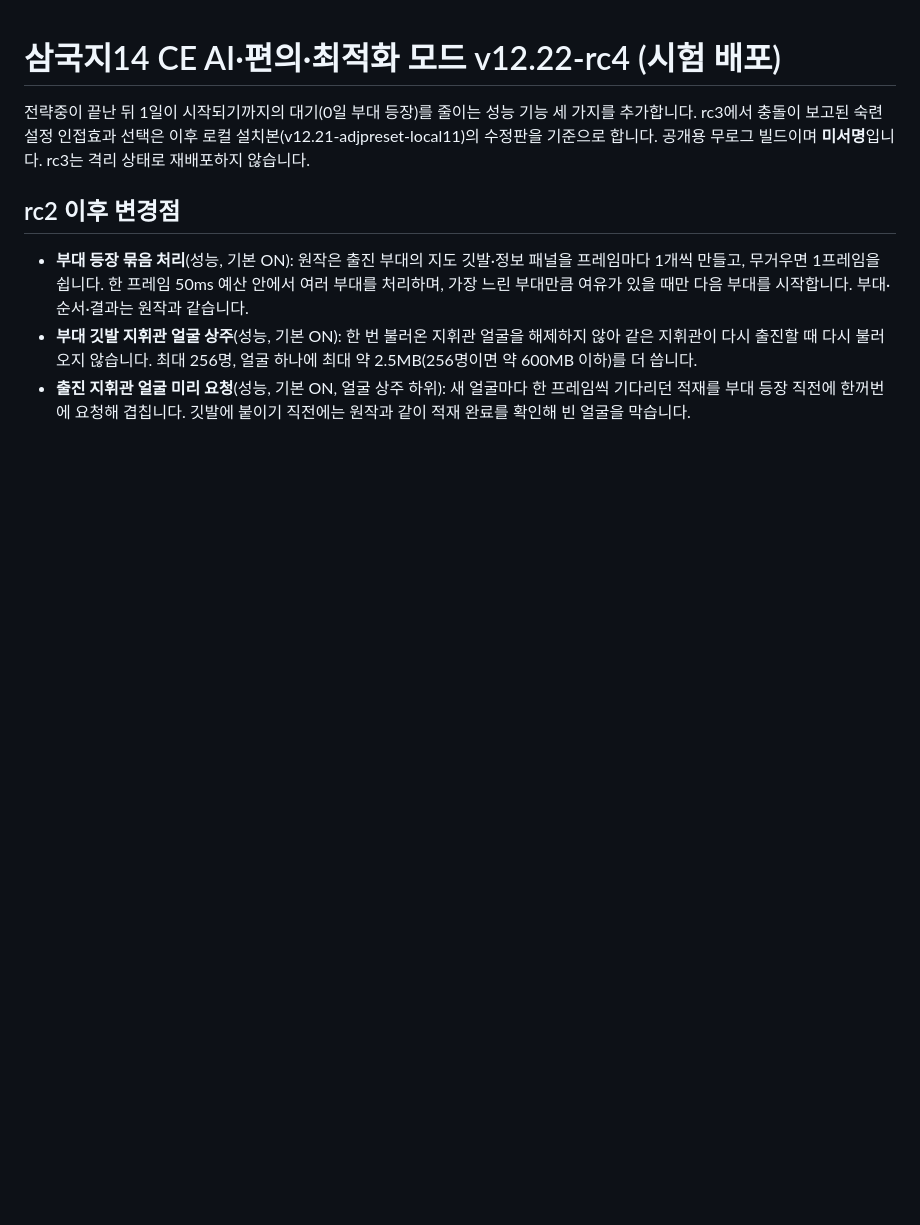
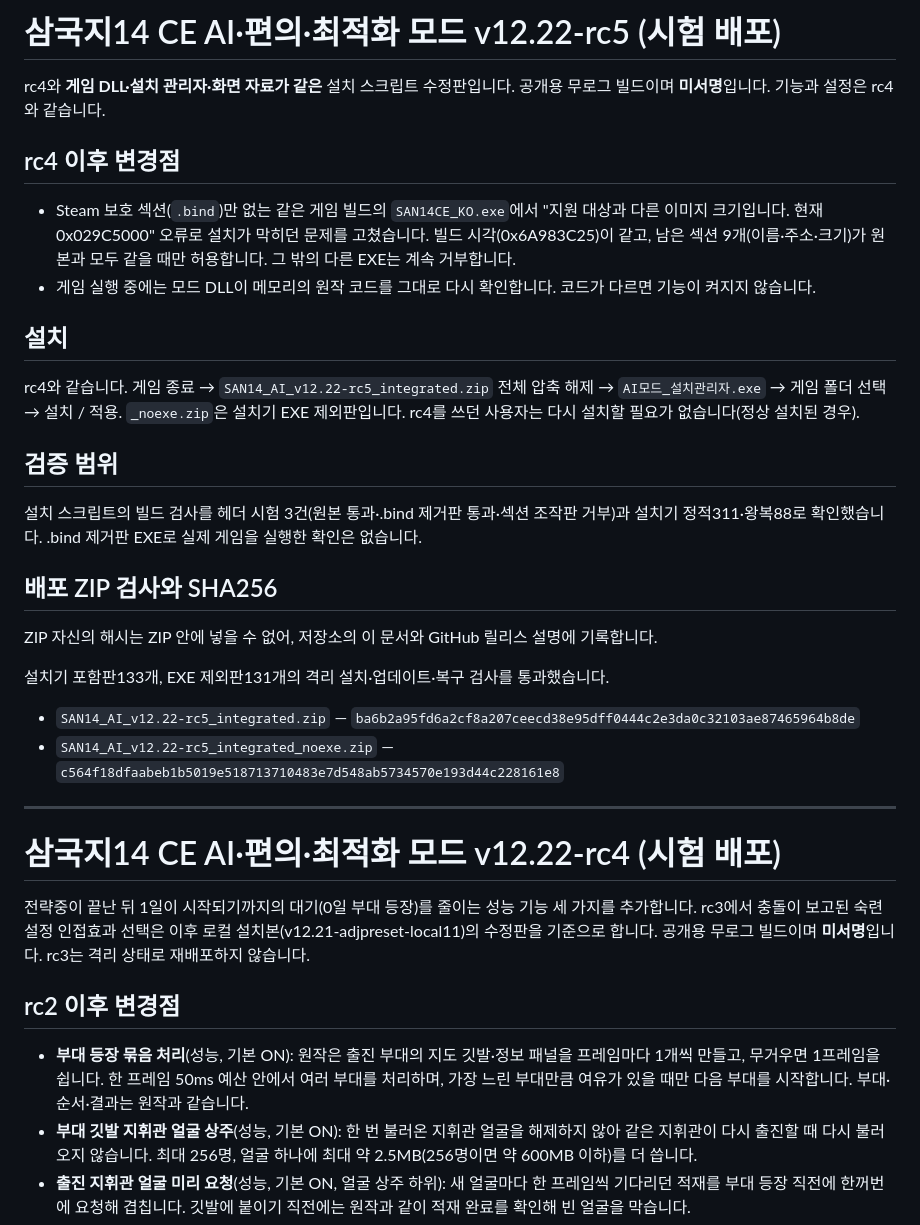
Before and after one commit to t3ferii/san14ce-ai-mod, a Markdown page: docs/RELEASE_NOTES.md, the part around the change. Drawn GitHub-style; blank space fills up the shorter version.

Commit message:
v12.22-rc5: .bind 없는 같은 빌드 EXE 설치 허용
rc4와 같은 DLL·설치기에 설치 스크립트만 고쳤습니다. 이미지 크기 0x029C5000이고 남은 섹션 9개가 원본과 같을 때만 허용합니다. 공개 무로그 ZIP 설치·복구 검사 133/131개 통과, 미서명 시험 배포입니다.

Co-Authored-By: Claude Opus 5.5 <noreply@anthropic.com>

```diff
--- a/docs/RELEASE_NOTES.md
+++ b/docs/RELEASE_NOTES.md
@@ -1,3 +1,31 @@
+# 삼국지14 CE AI·편의·최적화 모드 v12.22-rc5 (시험 배포)
+
+rc4와 **게임 DLL·설치 관리자·화면 자료가 같은** 설치 스크립트 수정판입니다. 공개용 무로그 빌드이며 **미서명**입니다. 기능과 설정은 rc4와 같습니다.
+
+## rc4 이후 변경점
+
+- Steam 보호 섹션(`.bind`)만 없는 같은 게임 빌드의 `SAN14CE_KO.exe`에서 "지원 대상과 다른 이미지 크기입니다. 현재 0x029C5000" 오류로 설치가 막히던 문제를 고쳤습니다. 빌드 시각(0x6A983C25)이 같고, 남은 섹션 9개(이름·주소·크기)가 원본과 모두 같을 때만 허용합니다. 그 밖의 다른 EXE는 계속 거부합니다.
+- 게임 실행 중에는 모드 DLL이 메모리의 원작 코드를 그대로 다시 확인합니다. 코드가 다르면 기능이 켜지지 않습니다.
+
+## 설치
+
+rc4와 같습니다. 게임 종료 → `SAN14_AI_v12.22-rc5_integrated.zip` 전체 압축 해제 → `AI모드_설치관리자.exe` → 게임 폴더 선택 → 설치 / 적용. `_noexe.zip`은 설치기 EXE 제외판입니다. rc4를 쓰던 사용자는 다시 설치할 필요가 없습니다(정상 설치된 경우).
+
+## 검증 범위
+
+설치 스크립트의 빌드 검사를 헤더 시험 3건(원본 통과·.bind 제거판 통과·섹션 조작판 거부)과 설치기 정적311·왕복88로 확인했습니다. .bind 제거판 EXE로 실제 게임을 실행한 확인은 없습니다.
+
+## 배포 ZIP 검사와 SHA256
+
+ZIP 자신의 해시는 ZIP 안에 넣을 수 없어, 저장소의 이 문서와 GitHub 릴리스 설명에 기록합니다.
+
+설치기 포함판133개, EXE 제외판131개의 격리 설치·업데이트·복구 검사를 통과했습니다.
+
+- `SAN14_AI_v12.22-rc5_integrated.zip` — `ba6b2a95fd6a2cf8a207ceecd38e95dff0444c2e3da0c32103ae87465964b8de`
+- `SAN14_AI_v12.22-rc5_integrated_noexe.zip` — `c564f18dfaabeb1b5019e518713710483e7d548ab5734570e193d44c228161e8`
+
+---
+
 # 삼국지14 CE AI·편의·최적화 모드 v12.22-rc4 (시험 배포)
 
 전략중이 끝난 뒤 1일이 시작되기까지의 대기(0일 부대 등장)를 줄이는 성능 기능 세 가지를 추가합니다. rc3에서 충돌이 보고된 숙련 설정 인접효과 선택은 이후 로컬 설치본(v12.21-adjpreset-local11)의 수정판을 기준으로 합니다. 공개용 무로그 빌드이며 **미서명**입니다. rc3는 격리 상태로 재배포하지 않습니다.
```
Also changed, not shown: README.md (+3 -3 lines), docs/CHANGES_ALL.md (+1 -0 lines).
